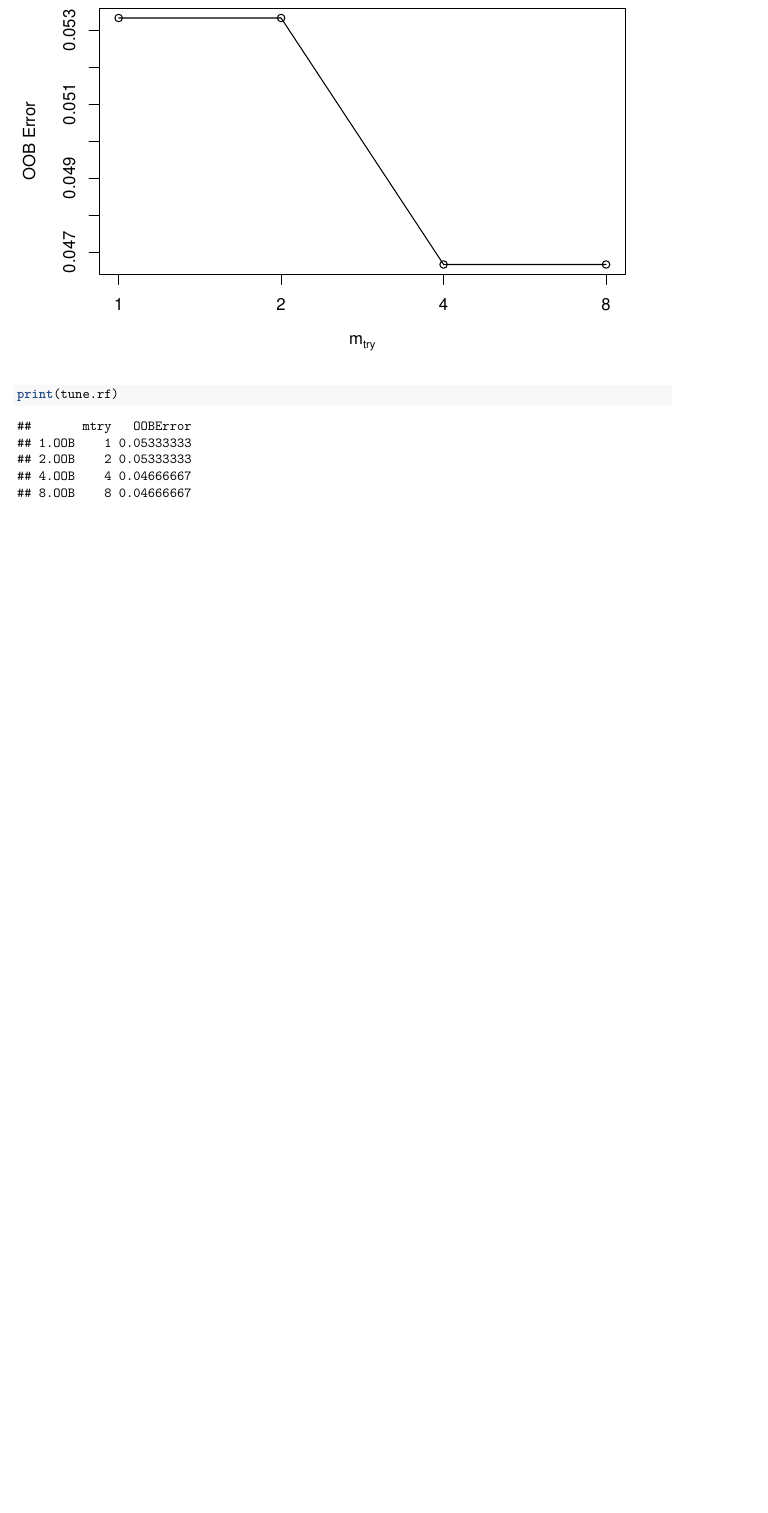
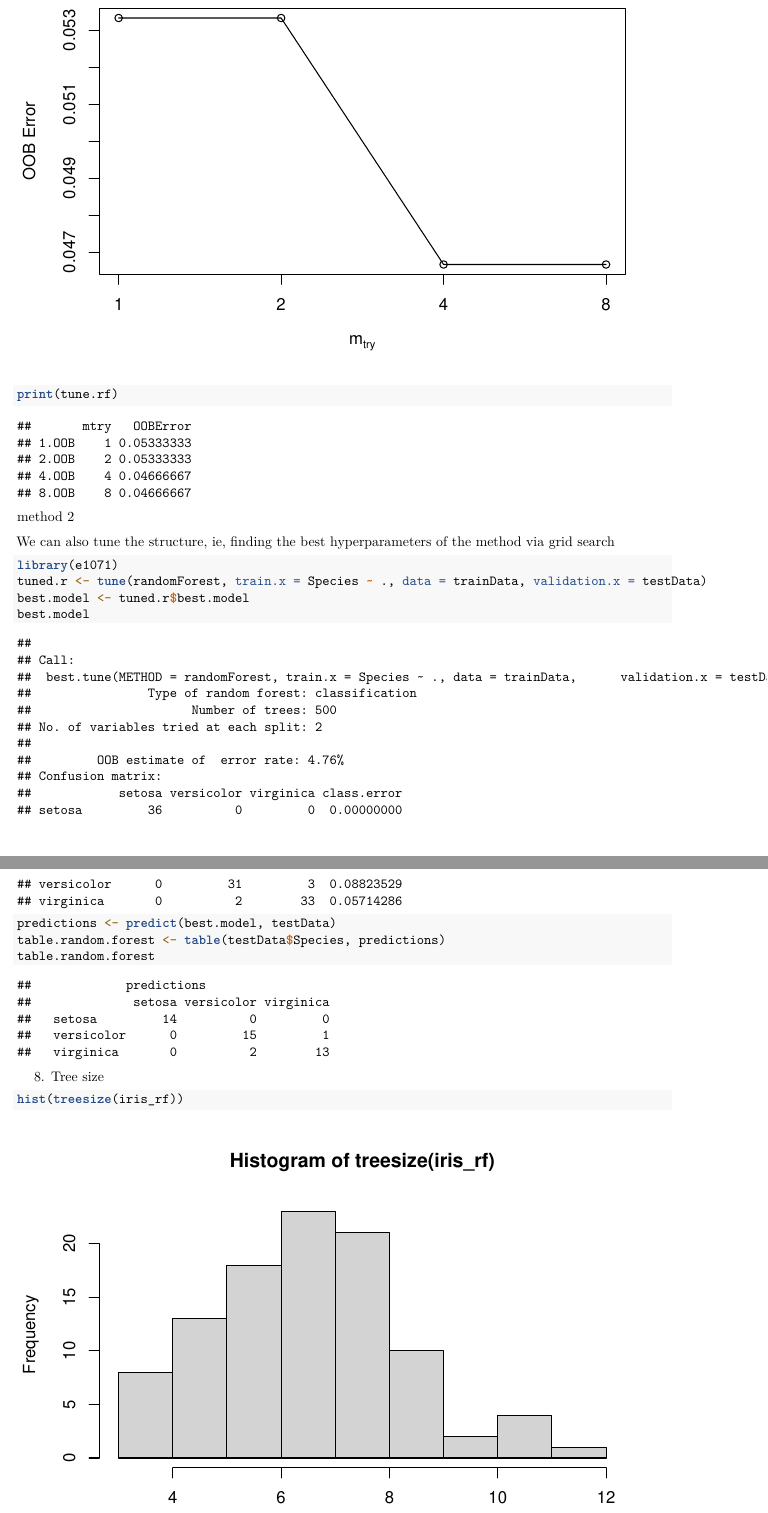
Before and after one commit to thiyangt/RandomForestPackages, an R Markdown document (1-useful commands.Rmd): part of page 5 of 6 before the commit and two parts of pages 5 and 6 of 7 after it, the two joined at a grey line, cut so that both start at the same text, the shorter picture padded with empty space. Rendered offline with R 4.5, knitr and Pandoc, then LaTeX, with nearby package versions; code that draws random numbers runs with fixed seeds of ours; some code elsewhere in the file could not run offline.

Commit message:
added commands for randomForest

````diff
--- a/1-useful commands.Rmd
+++ b/1-useful commands.Rmd
@@ -62,6 +62,7 @@ varImpPlot(iris_rf)
 
 ```{r}
 irisPred<-predict(iris_rf,newdata=testData)
+irisPred
 table(irisPred, testData$Species)
 
 ```
@@ -82,3 +87,24 @@ print(tune.rf)
+method 2
+
+We can also tune the structure, ie, finding the best hyperparameters of the method via grid search
+
+```{r}
+library(e1071)
+tuned.r <- tune(randomForest, train.x=Species~., data=trainData, validation.x=testData)
+best.model <- tuned.r$best.model
+best.model
+predictions <- predict(best.model, testData)
+table.random.forest <- table(testData$Species, predictions)
+table.random.forest
+```
+
+
+
+
+8. Tree size
+
+```{r}
+hist(treesize(iris_rf))
 ```
 
 # The randomForestSRC Package
````
Also changed, not shown: 1-useful_commands.pdf, 1-useful commands.Rmd (16 more changed lines).
